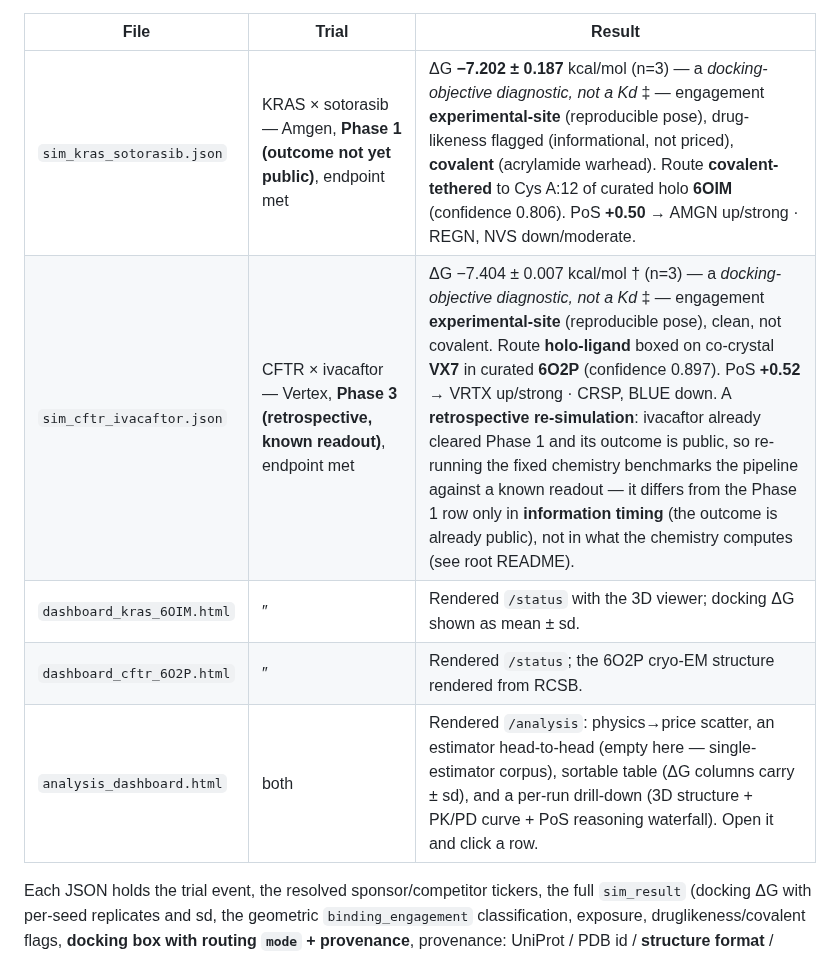
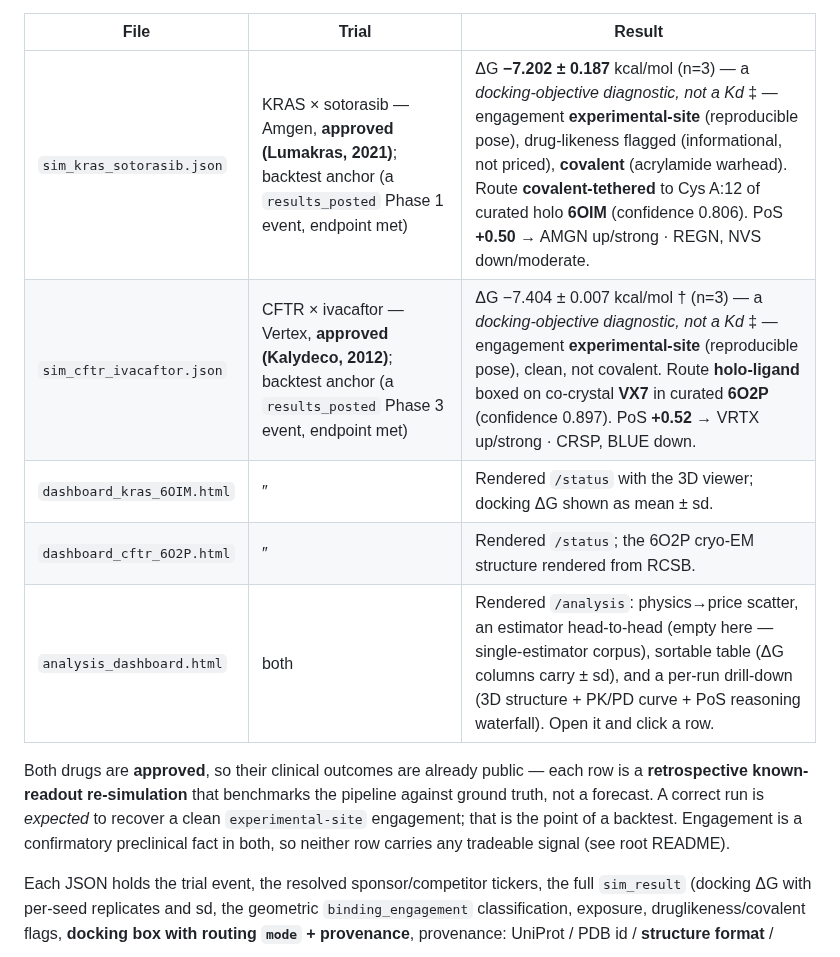
Before and after one commit to noahlin17/trial-impact, a Markdown page: results/README.md, the part around the change. Rendered like a GitHub page.

```diff
--- a/results/README.md
+++ b/results/README.md
@@ -58,11 +58,17 @@ that field exists and what it caught.)
 
 | File | Trial | Result |
 |------|-------|--------|
-| `sim_kras_sotorasib.json` | KRAS × sotorasib — Amgen, **Phase 1 (outcome not yet public)**, endpoint met | ΔG **−7.202 ± 0.187** kcal/mol (n=3) — a *docking-objective diagnostic, not a Kd* ‡ — engagement **experimental-site** (reproducible pose), drug-likeness flagged (informational, not priced), **covalent** (acrylamide warhead). Route **covalent-tethered** to Cys A:12 of curated holo **6OIM** (confidence 0.806). PoS **+0.50** → AMGN up/strong · REGN, NVS down/moderate. |
-| `sim_cftr_ivacaftor.json` | CFTR × ivacaftor — Vertex, **Phase 3 (retrospective, known readout)**, endpoint met | ΔG −7.404 ± 0.007 kcal/mol † (n=3) — a *docking-objective diagnostic, not a Kd* ‡ — engagement **experimental-site** (reproducible pose), clean, not covalent. Route **holo-ligand** boxed on co-crystal **VX7** in curated **6O2P** (confidence 0.897). PoS **+0.52** → VRTX up/strong · CRSP, BLUE down. A **retrospective re-simulation**: ivacaftor already cleared Phase 1 and its outcome is public, so re-running the fixed chemistry benchmarks the pipeline against a known readout — it differs from the Phase 1 row only in **information timing** (the outcome is already public), not in what the chemistry computes (see root README). |
+| `sim_kras_sotorasib.json` | KRAS × sotorasib — Amgen, **approved (Lumakras, 2021)**; backtest anchor (a `results_posted` Phase 1 event, endpoint met) | ΔG **−7.202 ± 0.187** kcal/mol (n=3) — a *docking-objective diagnostic, not a Kd* ‡ — engagement **experimental-site** (reproducible pose), drug-likeness flagged (informational, not priced), **covalent** (acrylamide warhead). Route **covalent-tethered** to Cys A:12 of curated holo **6OIM** (confidence 0.806). PoS **+0.50** → AMGN up/strong · REGN, NVS down/moderate. |
+| `sim_cftr_ivacaftor.json` | CFTR × ivacaftor — Vertex, **approved (Kalydeco, 2012)**; backtest anchor (a `results_posted` Phase 3 event, endpoint met) | ΔG −7.404 ± 0.007 kcal/mol † (n=3) — a *docking-objective diagnostic, not a Kd* ‡ — engagement **experimental-site** (reproducible pose), clean, not covalent. Route **holo-ligand** boxed on co-crystal **VX7** in curated **6O2P** (confidence 0.897). PoS **+0.52** → VRTX up/strong · CRSP, BLUE down. |
 | `dashboard_kras_6OIM.html` | ″ | Rendered `/status` with the 3D viewer; docking ΔG shown as mean ± sd. |
 | `dashboard_cftr_6O2P.html` | ″ | Rendered `/status`; the 6O2P cryo-EM structure rendered from RCSB. |
 | `analysis_dashboard.html` | both | Rendered `/analysis`: physics→price scatter, an estimator head-to-head (empty here — single-estimator corpus), sortable table (ΔG columns carry ± sd), and a per-run drill-down (3D structure + PK/PD curve + PoS reasoning waterfall). Open it and click a row. |
+
+Both drugs are **approved**, so their clinical outcomes are already public — each row is a
+**retrospective known-readout re-simulation** that benchmarks the pipeline against ground truth, not
+a forecast. A correct run is *expected* to recover a clean `experimental-site` engagement; that is the
+point of a backtest. Engagement is a confirmatory preclinical fact in both, so neither row carries any
+tradeable signal (see root README).
 
 Each JSON holds the trial event, the resolved sponsor/competitor tickers, the full
 `sim_result` (docking ΔG with per-seed replicates and sd, the geometric `binding_engagement`
```
Also changed, not shown: README.md (+12 -13 lines).
